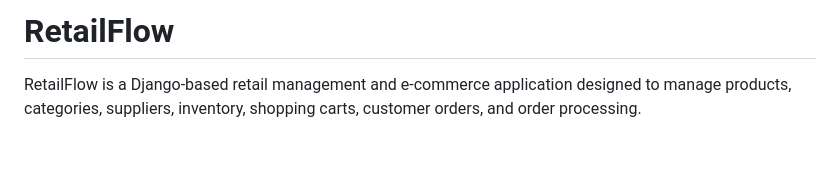
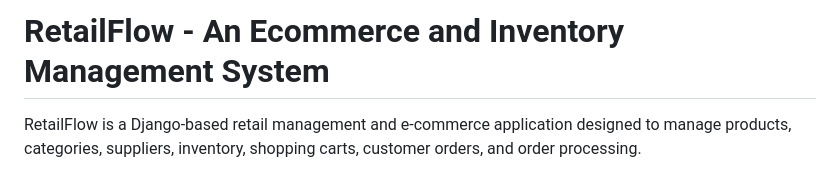
Before and after one commit to RaviVeluri17/RetailMate, a Markdown page: README.md, the part around the change. Rendered like a GitHub page; blank space fills up the shorter version.

Commit message:
Enhance README title with project description
Updated project title to include a brief description.

```diff
--- a/README.md
+++ b/README.md
@@ -1,4 +1,4 @@
-# RetailFlow
+# RetailFlow - An Ecommerce and Inventory Management System
 
 RetailFlow is a Django-based retail management and e-commerce application designed to manage products, categories, suppliers, inventory, shopping carts, customer orders, and order processing.
 
```
